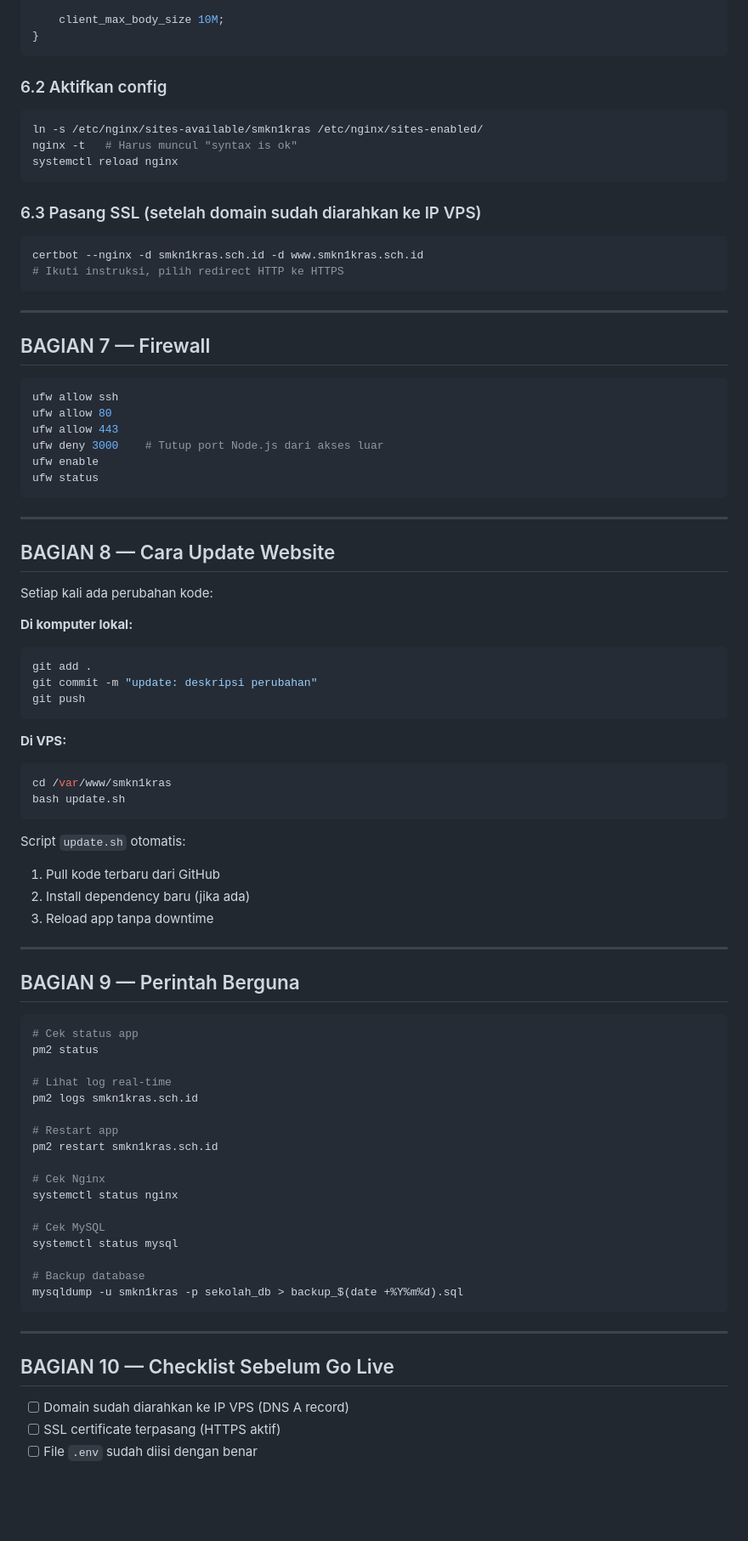
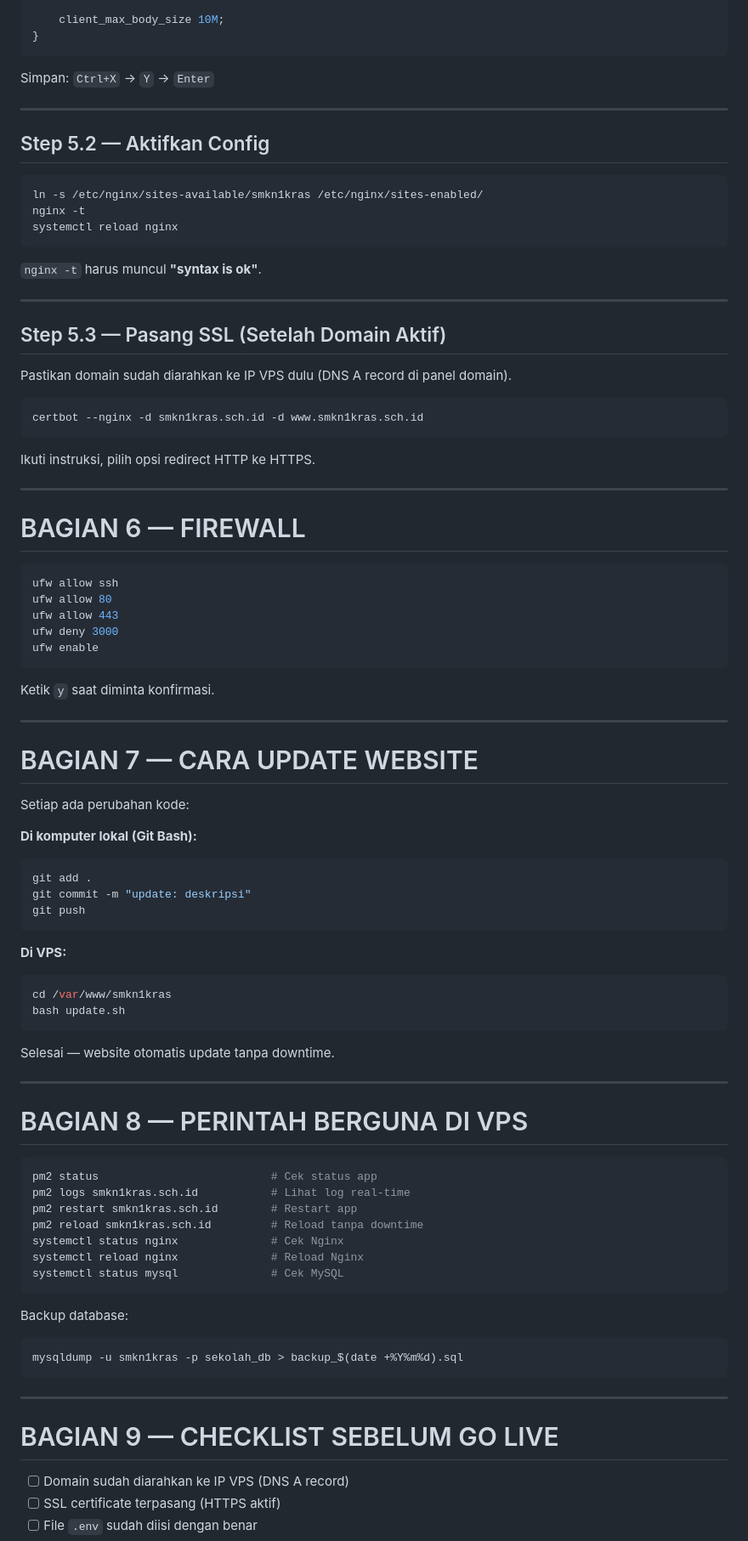
Before and after one commit to Hemrom/web, a Markdown page: TUTORIAL_DEPLOY_VPS.md, the part around one of its changes. Shown at 85% size. Drawn GitHub-style; blank space fills up the shorter version.

````diff
--- a/TUTORIAL_DEPLOY_VPS.md
+++ b/TUTORIAL_DEPLOY_VPS.md
@@ -217,42 +375,56 @@ server {
 }
 ```
 
-### 6.2 Aktifkan config
+Simpan: `Ctrl+X` → `Y` → `Enter`
+
+---
+
+## Step 5.2 — Aktifkan Config
+
 ```bash
 ln -s /etc/nginx/sites-available/smkn1kras /etc/nginx/sites-enabled/
-nginx -t   # Harus muncul "syntax is ok"
+nginx -t
 systemctl reload nginx
 ```
 
-### 6.3 Pasang SSL (setelah domain sudah diarahkan ke IP VPS)
-```bash
-certbot --nginx -d smkn1kras.sch.id -d www.smkn1kras.sch.id
-# Ikuti instruksi, pilih redirect HTTP ke HTTPS
-```
+`nginx -t` harus muncul **"syntax is ok"**.
 
 ---
 
-## BAGIAN 7 — Firewall
+## Step 5.3 — Pasang SSL (Setelah Domain Aktif)
+
+Pastikan domain sudah diarahkan ke IP VPS dulu (DNS A record di panel domain).
+
+```bash
+certbot --nginx -d smkn1kras.sch.id -d www.smkn1kras.sch.id
+```
+
+Ikuti instruksi, pilih opsi redirect HTTP ke HTTPS.
+
+---
+
+# BAGIAN 6 — FIREWALL
 
 ```bash
 ufw allow ssh
 ufw allow 80
 ufw allow 443
-ufw deny 3000    # Tutup port Node.js dari akses luar
+ufw deny 3000
 ufw enable
-ufw status
 ```
+
+Ketik `y` saat diminta konfirmasi.
 
 ---
 
-## BAGIAN 8 — Cara Update Website
+# BAGIAN 7 — CARA UPDATE WEBSITE
 
-Setiap kali ada perubahan kode:
+Setiap ada perubahan kode:
 
-**Di komputer lokal:**
+**Di komputer lokal (Git Bash):**
 ```bash
 git add .
-git commit -m "update: deskripsi perubahan"
+git commit -m "update: deskripsi"
 git push
 ```
 
@@ -262,38 +434,30 @@ cd /var/www/smkn1kras
 bash update.sh
 ```
 
-Script `update.sh` otomatis:
-1. Pull kode terbaru dari GitHub
-2. Install dependency baru (jika ada)
-3. Reload app tanpa downtime
+Selesai — website otomatis update tanpa downtime.
 
 ---
 
-## BAGIAN 9 — Perintah Berguna
+# BAGIAN 8 — PERINTAH BERGUNA DI VPS
 
 ```bash
-# Cek status app
-pm2 status
+pm2 status                          # Cek status app
+pm2 logs smkn1kras.sch.id           # Lihat log real-time
+pm2 restart smkn1kras.sch.id        # Restart app
+pm2 reload smkn1kras.sch.id         # Reload tanpa downtime
+systemctl status nginx              # Cek Nginx
+systemctl reload nginx              # Reload Nginx
+systemctl status mysql              # Cek MySQL
+```
 
-# Lihat log real-time
-pm2 logs smkn1kras.sch.id
-
-# Restart app
-pm2 restart smkn1kras.sch.id
-
-# Cek Nginx
-systemctl status nginx
-
-# Cek MySQL
-systemctl status mysql
-
-# Backup database
+Backup database:
+```bash
 mysqldump -u smkn1kras -p sekolah_db > backup_$(date +%Y%m%d).sql
 ```
 
 ---
 
-## BAGIAN 10 — Checklist Sebelum Go Live
+# BAGIAN 9 — CHECKLIST SEBELUM GO LIVE
 
 - [ ] Domain sudah diarahkan ke IP VPS (DNS A record)
 - [ ] SSL certificate terpasang (HTTPS aktif)
````
Also changed, not shown: other parts of TUTORIAL_DEPLOY_VPS.md (+243 -86 lines).
